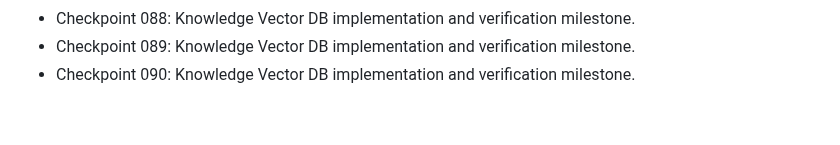
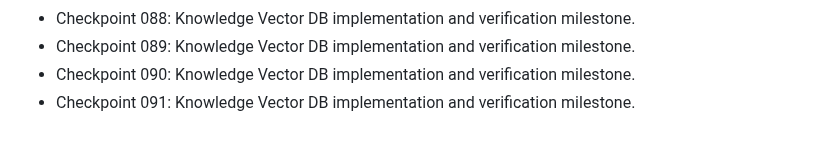
Before and after one commit to nijjukrr/KNOWLEDGE-VECTOR-DB, a Markdown page: docs/development-log.md, the part around the change. GitHub-like rendering.

Commit message:
Add project checkpoint 091

```diff
--- a/docs/development-log.md
+++ b/docs/development-log.md
@@ -88,3 +88,4 @@
 - Checkpoint 088: Knowledge Vector DB implementation and verification milestone.
 - Checkpoint 089: Knowledge Vector DB implementation and verification milestone.
 - Checkpoint 090: Knowledge Vector DB implementation and verification milestone.
+- Checkpoint 091: Knowledge Vector DB implementation and verification milestone.
```
